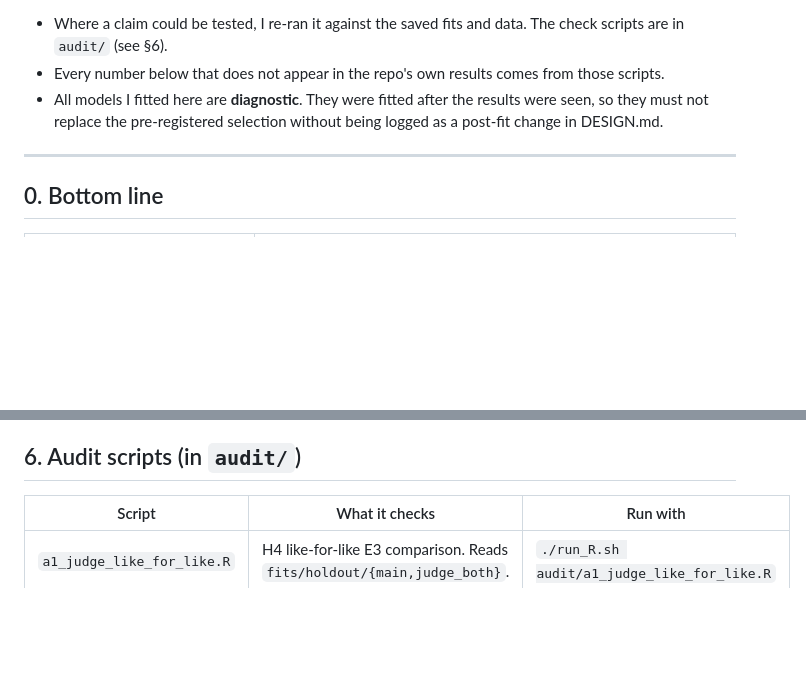
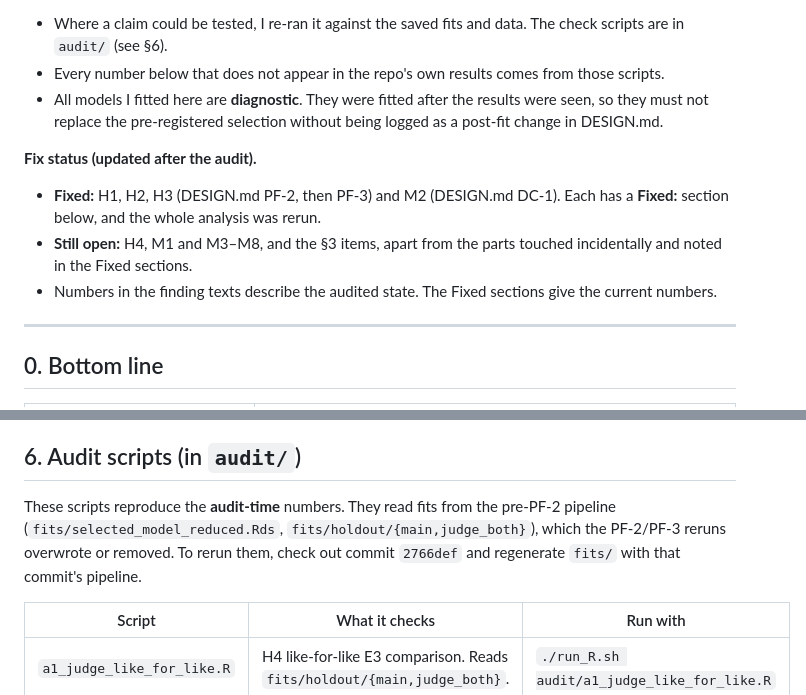
Before and after one commit to EmmaShedden/hal-extension, a Markdown page: AUDIT.md, 2 parts joined by grey strips. Drawn GitHub-style; blank space fills up the shorter version.

Commit message:
AUDIT.md: fix-status note; audit scripts reproduce audit-time state

```diff
--- a/AUDIT.md
+++ b/AUDIT.md
@@ -6,6 +6,11 @@
 * Where a claim could be tested, I re-ran it against the saved fits and data. The check scripts are in `audit/` (see §6).
 * Every number below that does not appear in the repo's own results comes from those scripts.
 * All models I fitted here are **diagnostic**. They were fitted after the results were seen, so they must not replace the pre-registered selection without being logged as a post-fit change in DESIGN.md.
+
+**Fix status (updated after the audit).**
+* **Fixed:** H1, H2, H3 (DESIGN.md PF-2, then PF-3) and M2 (DESIGN.md DC-1). Each has a **Fixed:** section below, and the whole analysis was rerun.
+* **Still open:** H4, M1 and M3–M8, and the §3 items, apart from the parts touched incidentally and noted in the Fixed sections.
+* Numbers in the finding texts describe the audited state. The Fixed sections give the current numbers.
 
 ---
 
@@ -342,6 +347,8 @@
 
 ## 6. Audit scripts (in `audit/`)
 
+These scripts reproduce the **audit-time** numbers. They read fits from the pre-PF-2 pipeline (`fits/selected_model_reduced.Rds`, `fits/holdout/{main,judge_both}`), which the PF-2/PF-3 reruns overwrote or removed. To rerun them, check out commit `2766def` and regenerate `fits/` with that commit's pipeline.
+
 | Script | What it checks | Run with |
 |---|---|---|
 | `a1_judge_like_for_like.R` | H4 like-for-like E3 comparison. Reads `fits/holdout/{main,judge_both}`. | `./run_R.sh audit/a1_judge_like_for_like.R` |
```
